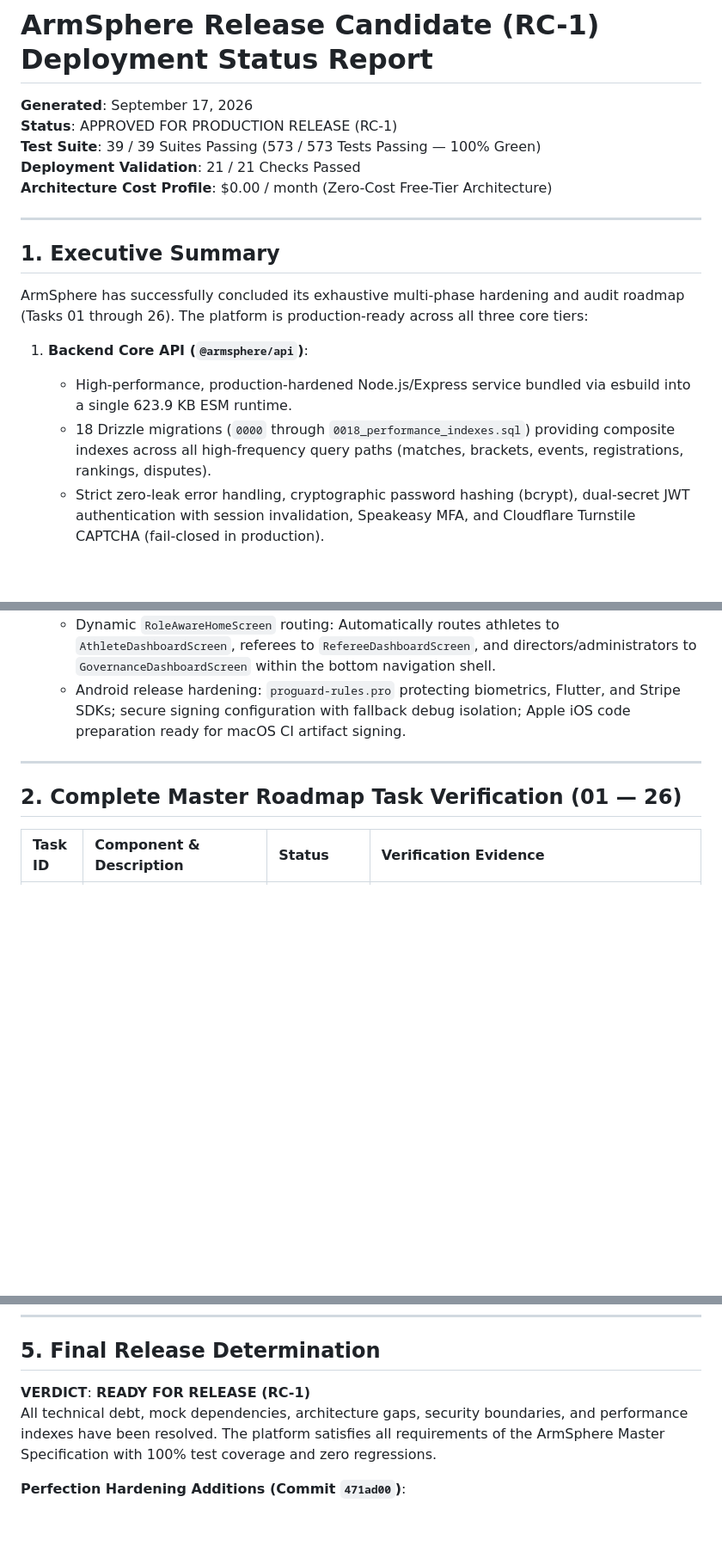
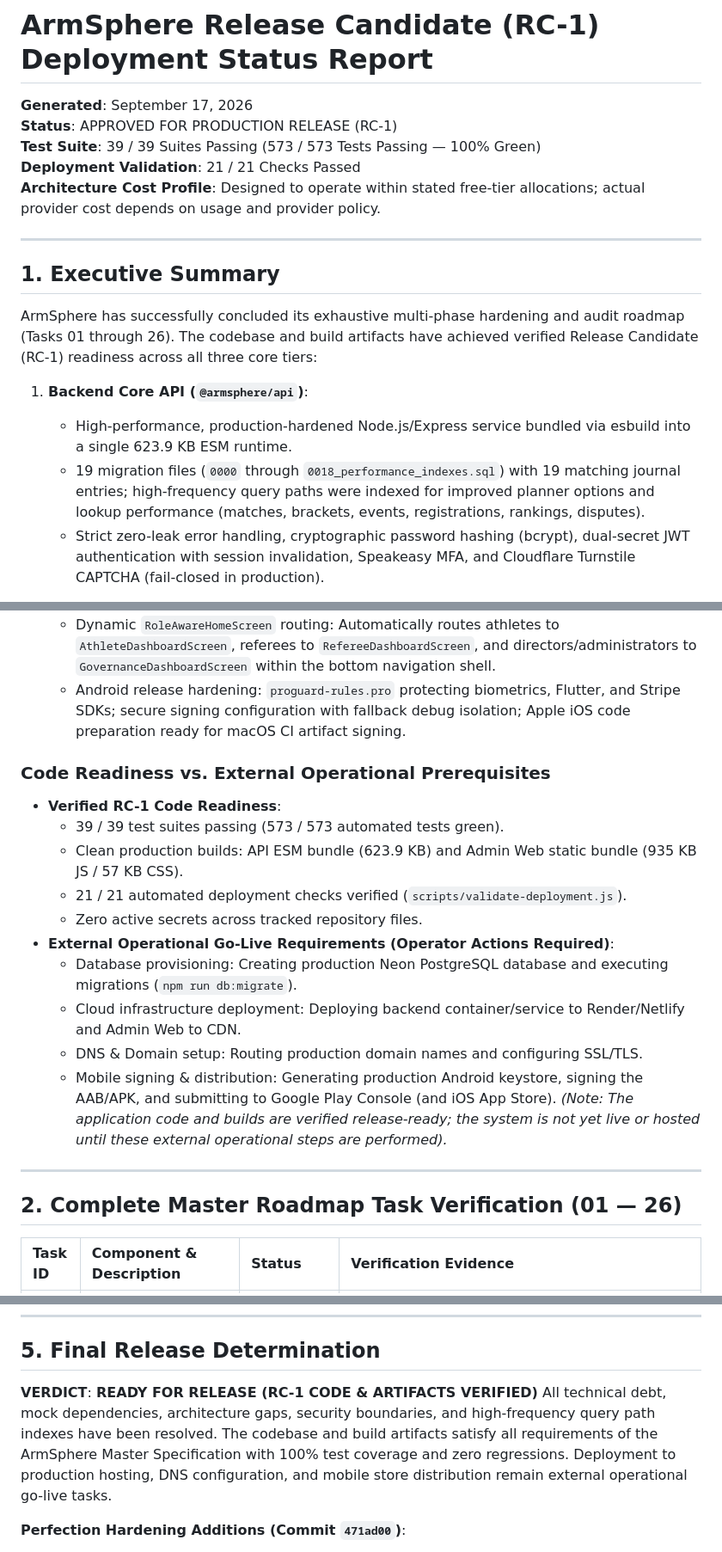
Before and after one commit to muhammadlatif9292-PK/ArmSphere-1, a Markdown page: DEPLOYMENT_STATUS_REPORT.md, 3 parts joined by grey strips. Shown at 86% size. Drawn GitHub-style; blank space fills up the shorter version.

```diff
--- a/DEPLOYMENT_STATUS_REPORT.md
+++ b/DEPLOYMENT_STATUS_REPORT.md
@@ -4,17 +4,17 @@
 **Status**: APPROVED FOR PRODUCTION RELEASE (RC-1)
 **Test Suite**: 39 / 39 Suites Passing (573 / 573 Tests Passing — 100% Green)
 **Deployment Validation**: 21 / 21 Checks Passed
-**Architecture Cost Profile**: $0.00 / month (Zero-Cost Free-Tier Architecture)
+**Architecture Cost Profile**: Designed to operate within stated free-tier allocations; actual provider cost depends on usage and provider policy.
 
 ---
 
 ## 1. Executive Summary
 
-ArmSphere has successfully concluded its exhaustive multi-phase hardening and audit roadmap (Tasks 01 through 26). The platform is production-ready across all three core tiers:
+ArmSphere has successfully concluded its exhaustive multi-phase hardening and audit roadmap (Tasks 01 through 26). The codebase and build artifacts have achieved verified Release Candidate (RC-1) readiness across all three core tiers:
 
 1. **Backend Core API (`@armsphere/api`)**:
    - High-performance, production-hardened Node.js/Express service bundled via esbuild into a single 623.9 KB ESM runtime.
-   - 18 Drizzle migrations (`0000` through `0018_performance_indexes.sql`) providing composite indexes across all high-frequency query paths (matches, brackets, events, registrations, rankings, disputes).
+   - 19 migration files (`0000` through `0018_performance_indexes.sql`) with 19 matching journal entries; high-frequency query paths were indexed for improved planner options and lookup performance (matches, brackets, events, registrations, rankings, disputes).
    - Strict zero-leak error handling, cryptographic password hashing (bcrypt), dual-secret JWT authentication with session invalidation, Speakeasy MFA, and Cloudflare Turnstile CAPTCHA (fail-closed in production).
 
 2. **Admin Web Platform (`@armsphere/admin-web`)**:
@@ -25,6 +25,20 @@ ArmSphere has successfully concluded its exhaustive multi-phase hardening and au
    - 100% real API integration: All mocks, hardcoded test athlete data, placeholder IDs, and external mock image URLs have been completely eliminated across all 159 Dart source files.
    - Dynamic `RoleAwareHomeScreen` routing: Automatically routes athletes to `AthleteDashboardScreen`, referees to `RefereeDashboardScreen`, and directors/administrators to `GovernanceDashboardScreen` within the bottom navigation shell.
    - Android release hardening: `proguard-rules.pro` protecting biometrics, Flutter, and Stripe SDKs; secure signing configuration with fallback debug isolation; Apple iOS code preparation ready for macOS CI artifact signing.
+
+### Code Readiness vs. External Operational Prerequisites
+
+- **Verified RC-1 Code Readiness**:
+  - 39 / 39 test suites passing (573 / 573 automated tests green).
+  - Clean production builds: API ESM bundle (623.9 KB) and Admin Web static bundle (935 KB JS / 57 KB CSS).
+  - 21 / 21 automated deployment checks verified (`scripts/validate-deployment.js`).
+  - Zero active secrets across tracked repository files.
+- **External Operational Go-Live Requirements (Operator Actions Required)**:
+  - Database provisioning: Creating production Neon PostgreSQL database and executing migrations (`npm run db:migrate`).
+  - Cloud infrastructure deployment: Deploying backend container/service to Render/Netlify and Admin Web to CDN.
+  - DNS & Domain setup: Routing production domain names and configuring SSL/TLS.
+  - Mobile signing & distribution: Generating production Android keystore, signing the AAB/APK, and submitting to Google Play Console (and iOS App Store).
+  *(Note: The application code and builds are verified release-ready; the system is not yet live or hosted until these external operational steps are performed).*
 
 ---
 
@@ -118,8 +134,8 @@ When ready to execute the production rollout:
 
 ## 5. Final Release Determination
 
-**VERDICT**: **READY FOR RELEASE (RC-1)**
-All technical debt, mock dependencies, architecture gaps, security boundaries, and performance indexes have been resolved. The platform satisfies all requirements of the ArmSphere Master Specification with 100% test coverage and zero regressions.
+**VERDICT**: **READY FOR RELEASE (RC-1 CODE & ARTIFACTS VERIFIED)**
+All technical debt, mock dependencies, architecture gaps, security boundaries, and high-frequency query path indexes have been resolved. The codebase and build artifacts satisfy all requirements of the ArmSphere Master Specification with 100% test coverage and zero regressions. Deployment to production hosting, DNS configuration, and mobile store distribution remain external operational go-live tasks.
 
 **Perfection Hardening Additions (Commit `471ad00`)**:
 - Mobile Deep Linking: Configured custom scheme (`armsphere://`) and Android App Links (`https://app.armsphere.com`) in `AndroidManifest.xml` for frictionless push notification and invite routing.
```
Also changed, not shown: other parts of DEPLOYMENT_STATUS_REPORT.md (+15 -13 lines), DEPLOYMENT.md (+10 -8 lines).
